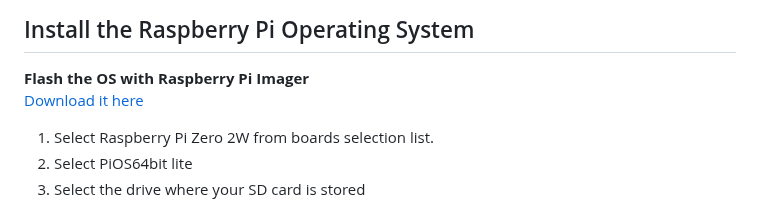
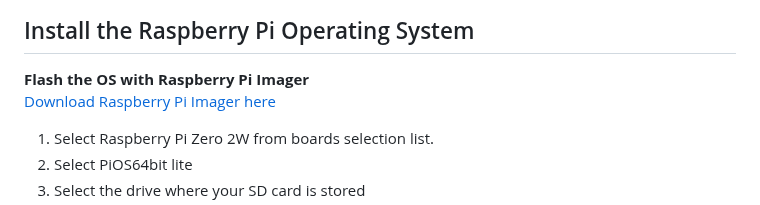
Before and after one commit to Yikes-Cyborg-Run/ePaper-Pi-Cam, a Markdown page: README.md, the part around the change. Drawn GitHub-style.

```diff
--- a/README.md
+++ b/README.md
@@ -56,7 +56,7 @@ Buttons to loop through past photos.
 
 ## Install the Raspberry Pi Operating System
 **Flash the OS with Raspberry Pi Imager**
-[Download it here](https://www.raspberrypi.com/software/)
+[Download Raspberry Pi Imager here](https://www.raspberrypi.com/software/)
 1) Select Raspberry Pi Zero 2W from boards selection list.
 2) Select PiOS64bit lite
 3) Select the drive where your SD card is stored
```
